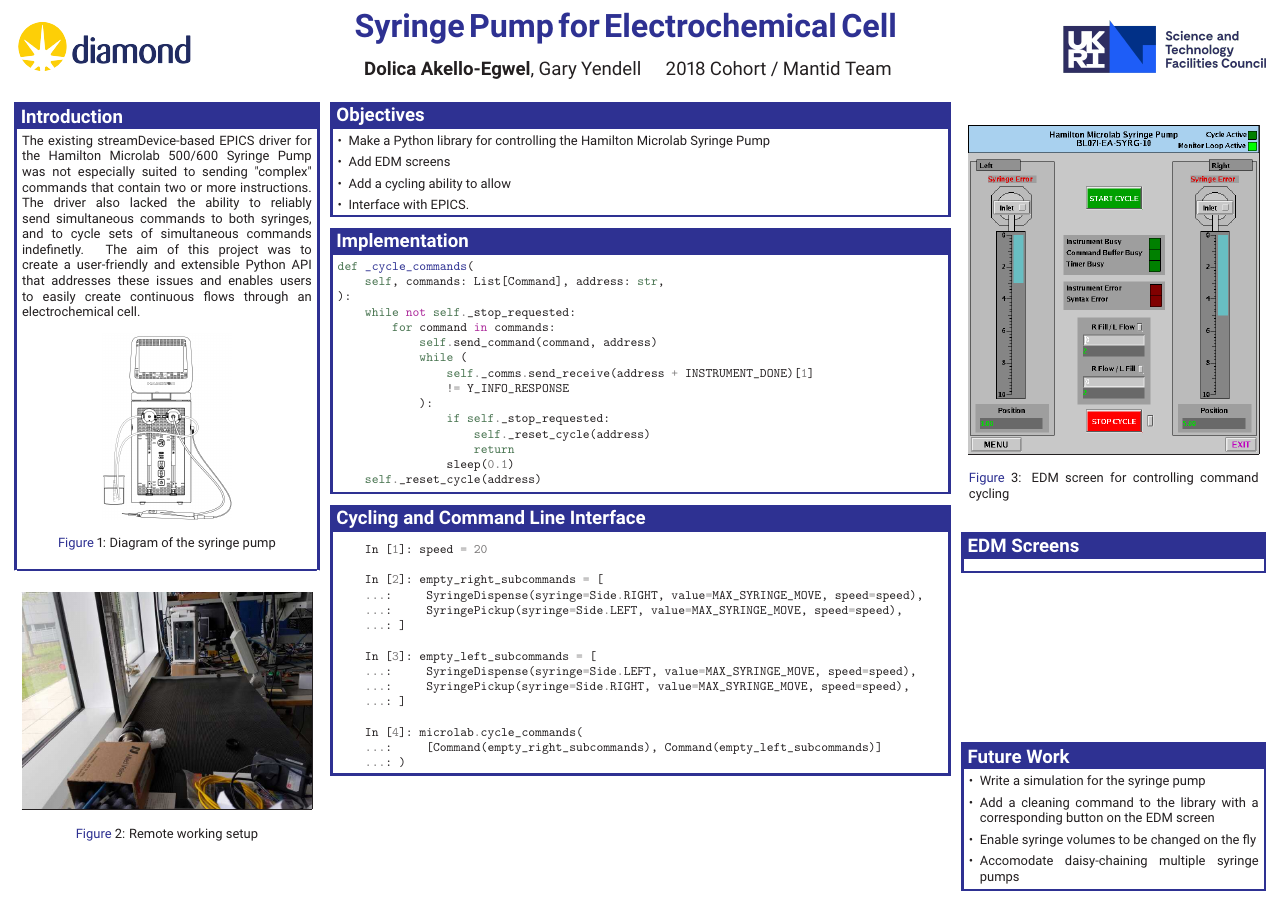
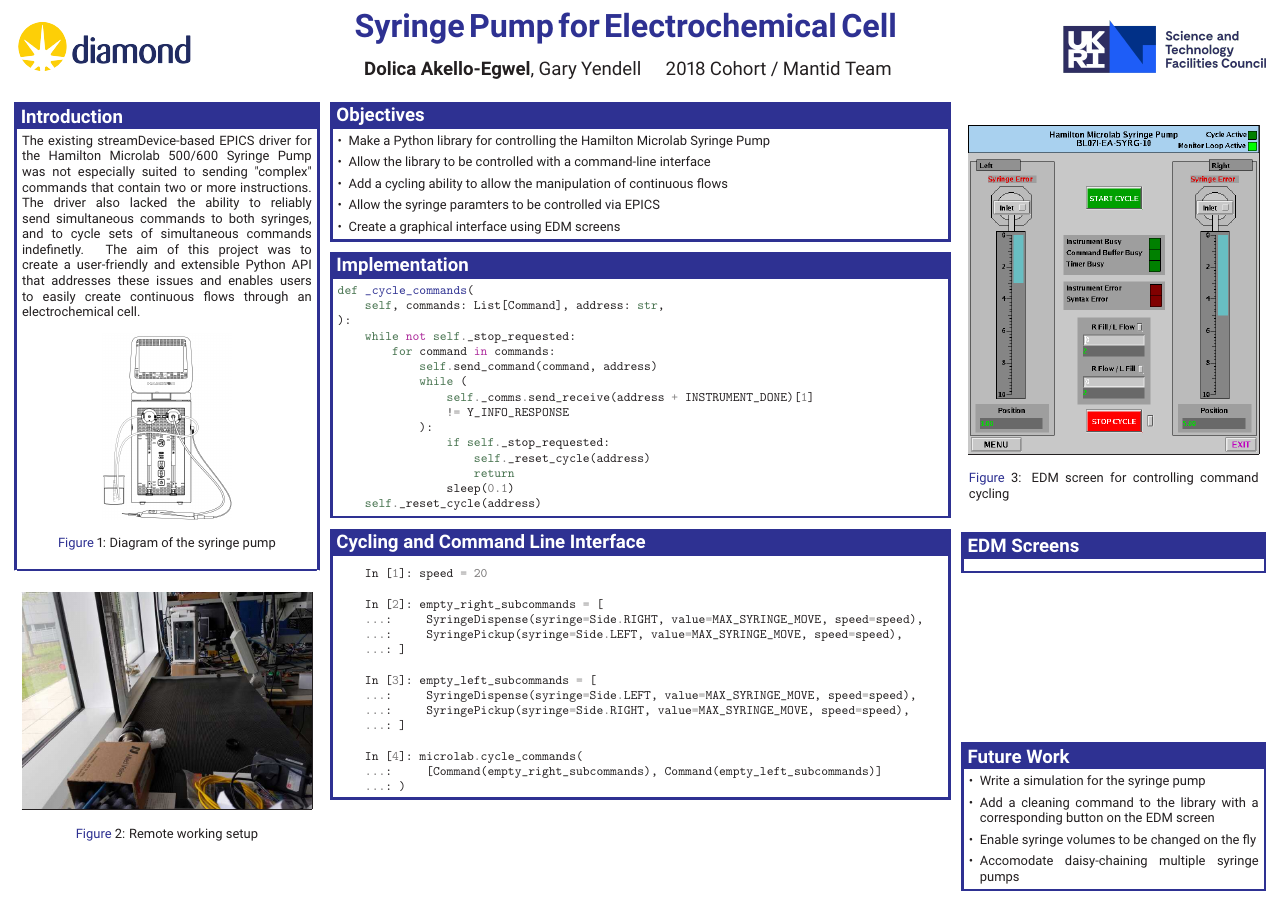
Before and after one commit to DolicaAkelloEgwel/syringeposter, a LaTeX poster (test.tex): the whole page. Compiled offline with pdfLaTeX.

Commit message:
Changing objectives

```diff
--- a/test.tex
+++ b/test.tex
@@ -113,9 +113,10 @@ through an electrochemical cell.
 \begin{posterbox}[name=objectives,column=1,row=0,span=2]{Objectives}
  \begin{itemize}
     \item Make a Python library for controlling the Hamilton Microlab Syringe Pump
-    \item Add EDM screens
-    \item Add a cycling ability to allow
-    \item Interface with EPICS.
+    \item Allow the library to be controlled with a command-line interface
+    \item Add a cycling ability to allow the manipulation of continuous flows
+    \item Allow the syringe paramters to be controlled via EPICS
+    \item Create a graphical interface using EDM screens
 \end{itemize}
 \end{posterbox}
 %----------------------------------------------------------------------------------------
```
